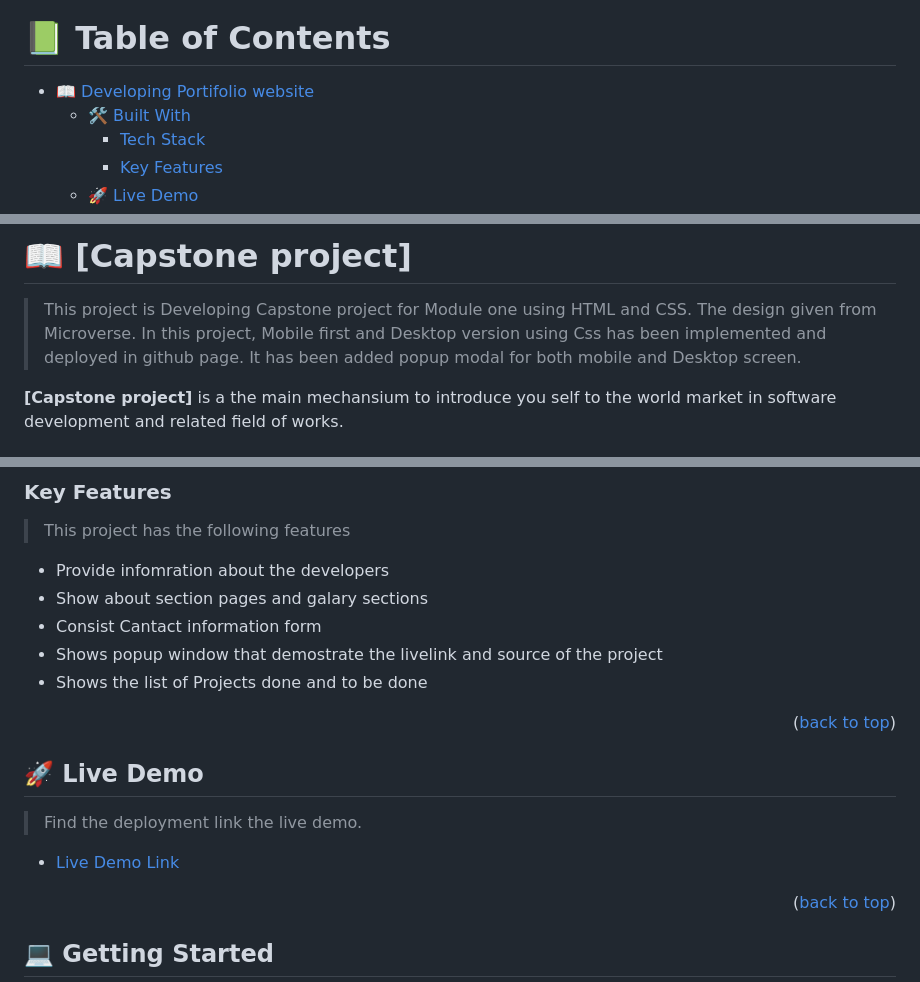
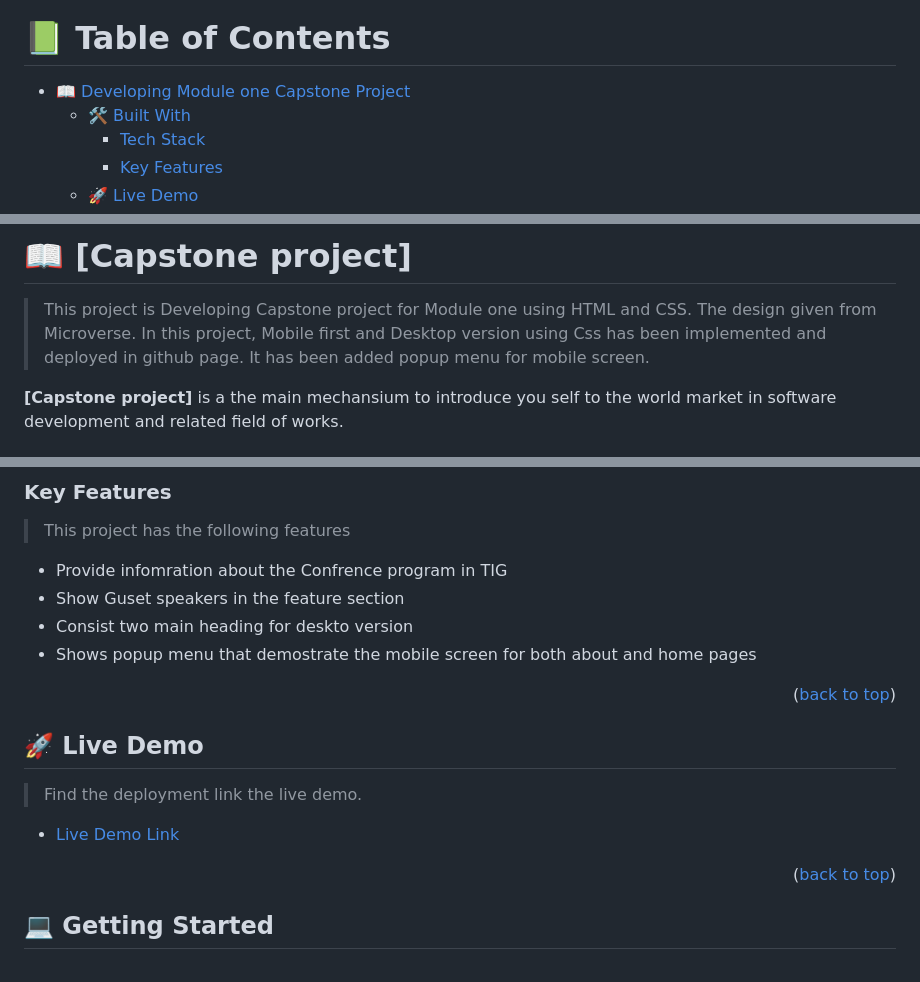
Before and after one commit to brhanuhailu/Moudle1CapstoneProject, a Markdown page: readme.md, 3 parts joined by grey strips. Rendered like a GitHub page.

```diff
--- a/readme.md
+++ b/readme.md
@@ -36,7 +36,7 @@ After you're finished please remove all the comments and instructions!
 
 # 📗 Table of Contents
 
-- [📖 Developing Portifolio website](#about-project)
+- [📖 Developing Module one Capstone Project](#about-project)
   - [🛠 Built With](#built-with)
     - [Tech Stack](#tech-stack)
     - [Key Features](#key-features)
@@ -61,7 +61,7 @@ After you're finished please remove all the comments and instructions!
 # 📖 [Capstone project] <a name="about-project"></a>
 
 > This project is Developing Capstone project for Module one using HTML and CSS. The design given from Microverse.
-> In this project, Mobile first and Desktop version using Css has been implemented and deployed in github page. It has been added popup modal for both mobile and Desktop screen.
+> In this project, Mobile first and Desktop version using Css has been implemented and deployed in github page. It has been added popup menu for mobile screen.
 
 **[Capstone project]** is a the main mechansium to introduce you self to the world market in software development and related field of works.
 
@@ -89,11 +89,11 @@ After you're finished please remove all the comments and instructions!
 
 > This project has the following features
 
-- Provide infomration about the developers
-- Show about section pages and galary sections
-- Consist Cantact information form
-- Shows popup window that demostrate the livelink and source of the project
-- Shows the list of Projects done and to be done
+- Provide infomration about the Confrence program in TIG
+- Show Guset speakers in the feature section
+- Consist two main heading for deskto version
+- Shows popup menu that demostrate the mobile screen for both about and home pages
+
 <p align="right">(<a href="#readme-top">back to top</a>)</p>
 
 <!-- LIVE DEMO -->
```
Also changed, not shown: other parts of readme.md (+5 -3 lines).
